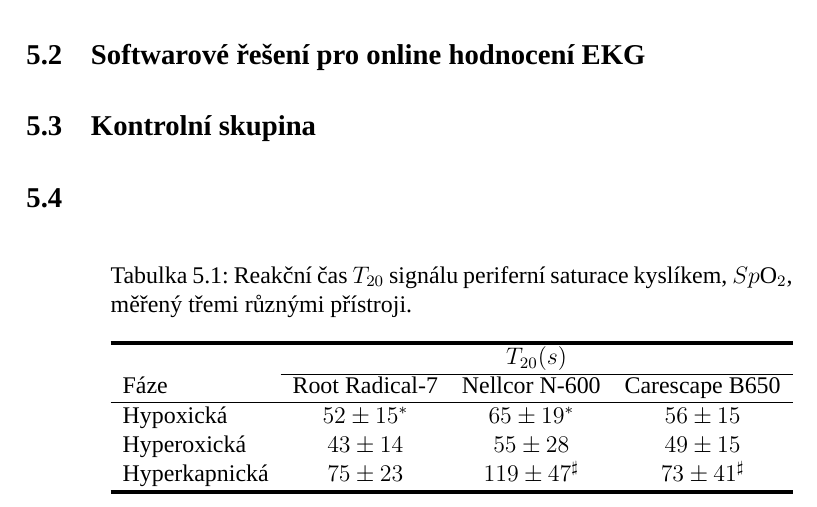
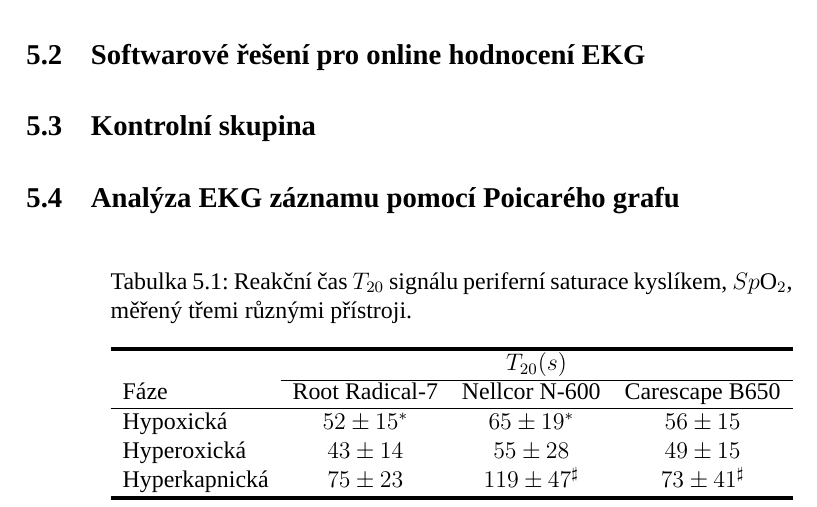
Before and after one commit to sokolmarek/bachelors-thesis, a LaTeX thesis (thesis.tex, which reads chapters/05_vysledky.tex): part of page 58 of 72, cut so that both start at the same text. Compiled offline with XeLaTeX; a missing font is replaced by an installed copy or a similar font.

Commit message:
Update 05_vysledky.tex

```diff
--- a/chapters/05_vysledky.tex
+++ b/chapters/05_vysledky.tex
@@ -1,7 +1,7 @@
 \subsection{Softwarové řešení pro offline hodnocení EKG}
 \subsection{Softwarové řešení pro online hodnocení EKG}
 \subsection{Kontrolní skupina}
-\subsection{}
+\subsection{Analýza EKG záznamu pomocí Poicarého grafu}
 
 \begin{table}[h]
 	\label{tab:tabulka}
```
